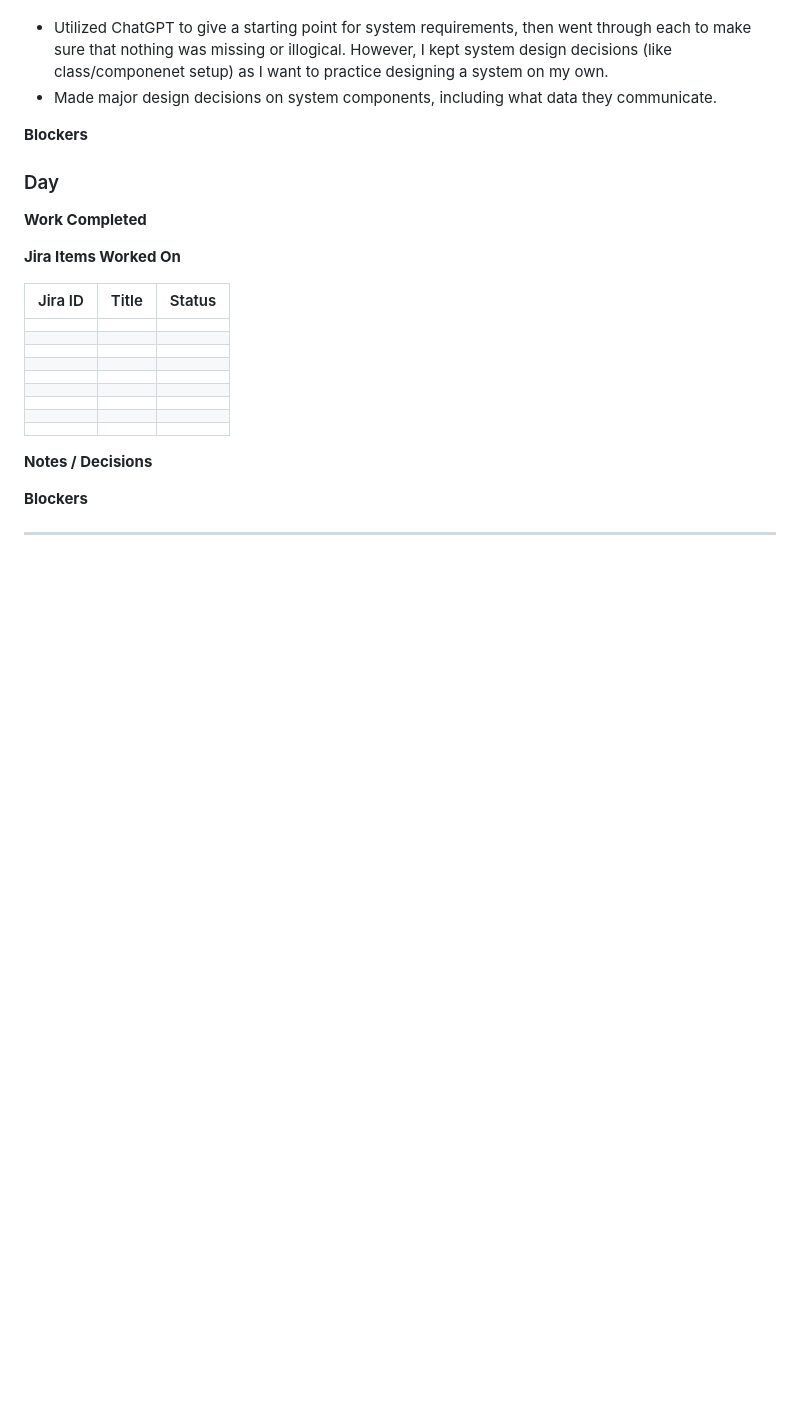
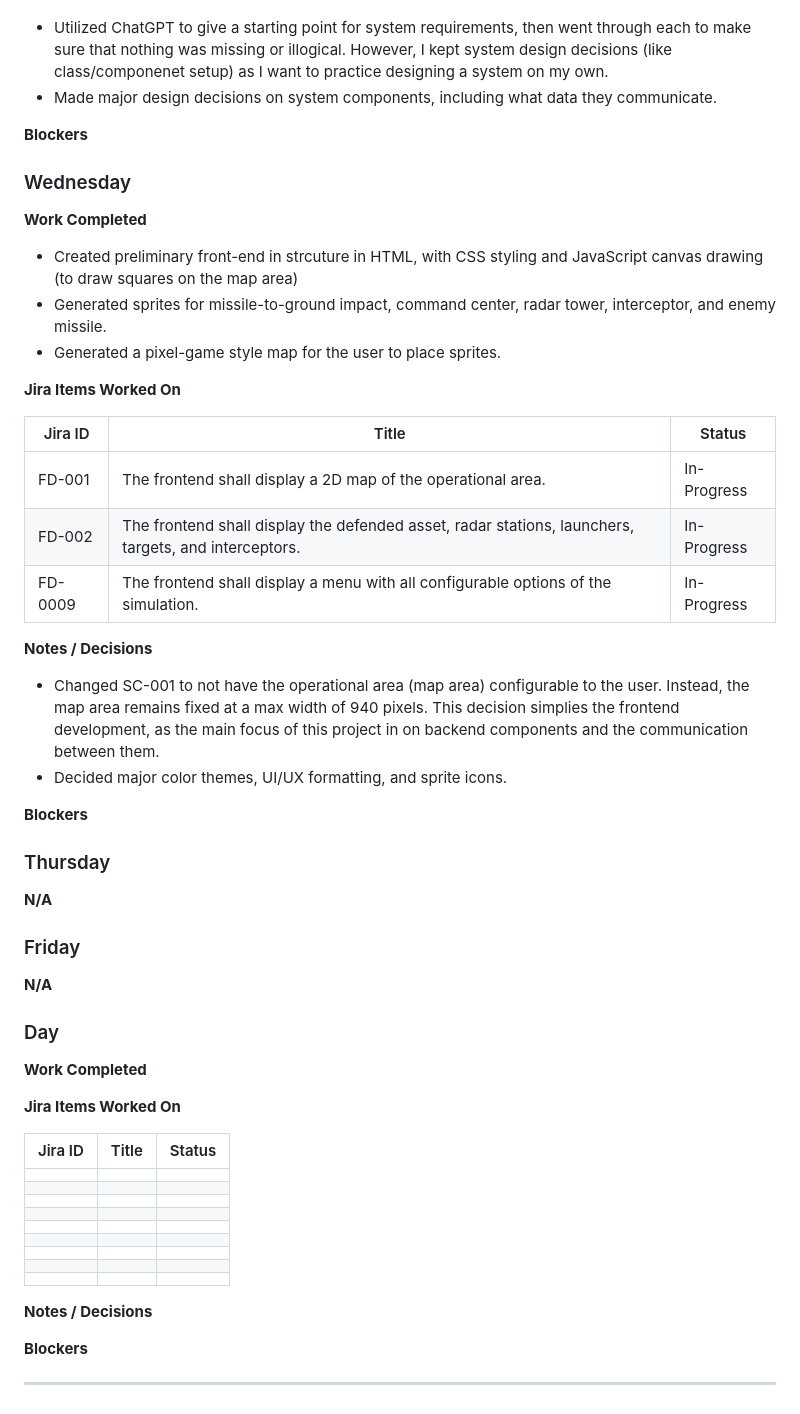
Before and after one commit to zskalski/missile-defense-simulation, a Markdown page: docs/weekly-summary.md, the part around the change. GitHub-like rendering; blank space fills up the shorter version.

Commit message:
Updated Weekly Summary

```diff
--- a/docs/weekly-summary.md
+++ b/docs/weekly-summary.md
@@ -79,6 +79,34 @@ End:  6/26/2026
 
 **Blockers**
 
+### Wednesday
+
+**Work Completed**
+
+- Created preliminary front-end in strcuture in HTML, with CSS styling and JavaScript canvas drawing (to draw squares on the map area)
+- Generated sprites for missile-to-ground impact, command center, radar tower, interceptor, and enemy missile.
+- Generated a pixel-game style map for the user to place sprites.
+
+**Jira Items Worked On**
+
+| Jira ID | Title | Status |
+| ------- | ----- | ------ |
+|    FD-001     |   The frontend shall display a 2D map of the operational area.    |    In-Progress    |
+|    FD-002    |    The frontend shall display the defended asset, radar stations, launchers, targets, and interceptors.   |    In-Progress    |
+|    FD-0009     |   The frontend shall display a menu with all configurable options of the simulation.    |    In-Progress    |
+
+**Notes / Decisions**
+- Changed SC-001 to not have the operational area (map area) configurable to the user. Instead, the map area remains fixed at a max width of 940 pixels. This decision simplies the frontend development, as the main focus of this project in on backend components and the communication between them.
+- Decided major color themes, UI/UX formatting, and sprite icons.
+
+**Blockers**
+
+### Thursday
+**N/A**
+
+### Friday
+**N/A**
+
 ### Day
 
 **Work Completed**
```
